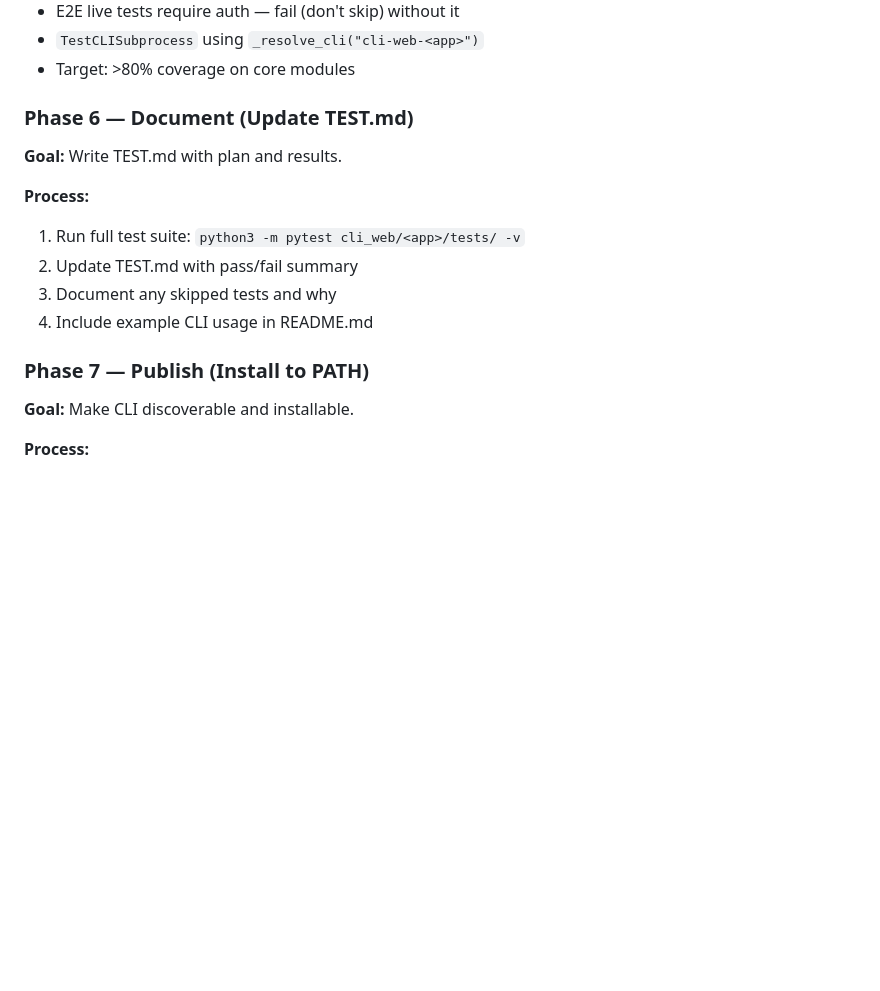
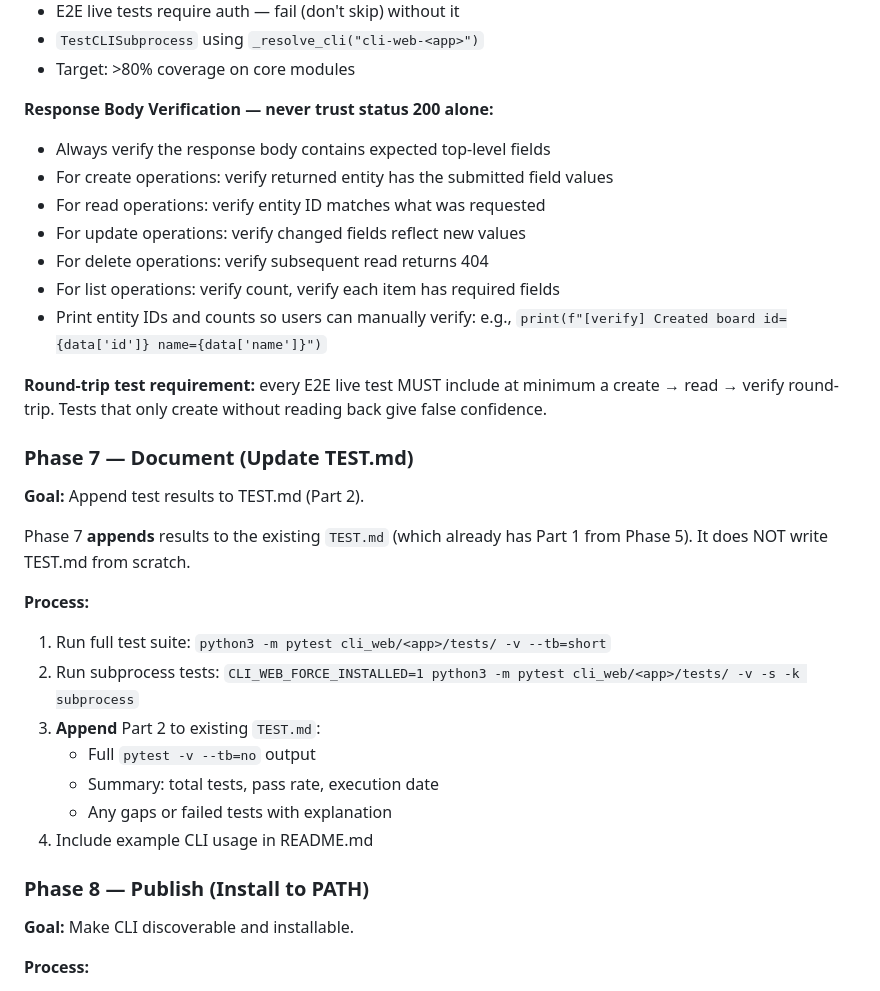
Before and after one commit to ItamarZand88/CLI-Anything-WEB, a Markdown page: cli-anything-web-plugin/CLI-ANYTHING-WEB.md, the part around one of its changes. Rendered like a GitHub page; blank space fills up the shorter version.

```diff
--- a/cli-anything-web-plugin/CLI-ANYTHING-WEB.md
+++ b/cli-anything-web-plugin/CLI-ANYTHING-WEB.md
@@ -189,17 +229,36 @@ REPL mode, auth management, session state, and comprehensive tests.
 - `TestCLISubprocess` using `_resolve_cli("cli-web-<app>")`
 - Target: >80% coverage on core modules
 
-### Phase 6 — Document (Update TEST.md)
+**Response Body Verification — never trust status 200 alone:**
+- Always verify the response body contains expected top-level fields
+- For create operations: verify returned entity has the submitted field values
+- For read operations: verify entity ID matches what was requested
+- For update operations: verify changed fields reflect new values
+- For delete operations: verify subsequent read returns 404
+- For list operations: verify count, verify each item has required fields
+- Print entity IDs and counts so users can manually verify: e.g.,
+  `print(f"[verify] Created board id={data['id']} name={data['name']}")`
 
-**Goal:** Write TEST.md with plan and results.
+**Round-trip test requirement:** every E2E live test MUST include at minimum
+a create → read → verify round-trip. Tests that only create without reading back give
+false confidence.
+
+### Phase 7 — Document (Update TEST.md)
+
+**Goal:** Append test results to TEST.md (Part 2).
+
+Phase 7 **appends** results to the existing `TEST.md` (which already has Part 1 from Phase 5). It does NOT write TEST.md from scratch.
 
 **Process:**
-1. Run full test suite: `python3 -m pytest cli_web/<app>/tests/ -v`
-2. Update TEST.md with pass/fail summary
-3. Document any skipped tests and why
+1. Run full test suite: `python3 -m pytest cli_web/<app>/tests/ -v --tb=short`
+2. Run subprocess tests: `CLI_WEB_FORCE_INSTALLED=1 python3 -m pytest cli_web/<app>/tests/ -v -s -k subprocess`
+3. **Append** Part 2 to existing `TEST.md`:
+   - Full `pytest -v --tb=no` output
+   - Summary: total tests, pass rate, execution date
+   - Any gaps or failed tests with explanation
 4. Include example CLI usage in README.md
 
-### Phase 7 — Publish (Install to PATH)
+### Phase 8 — Publish (Install to PATH)
 
 **Goal:** Make CLI discoverable and installable.
 
```
Also changed, not shown: other parts of cli-anything-web-plugin/CLI-ANYTHING-WEB.md (+42 -2 lines).
